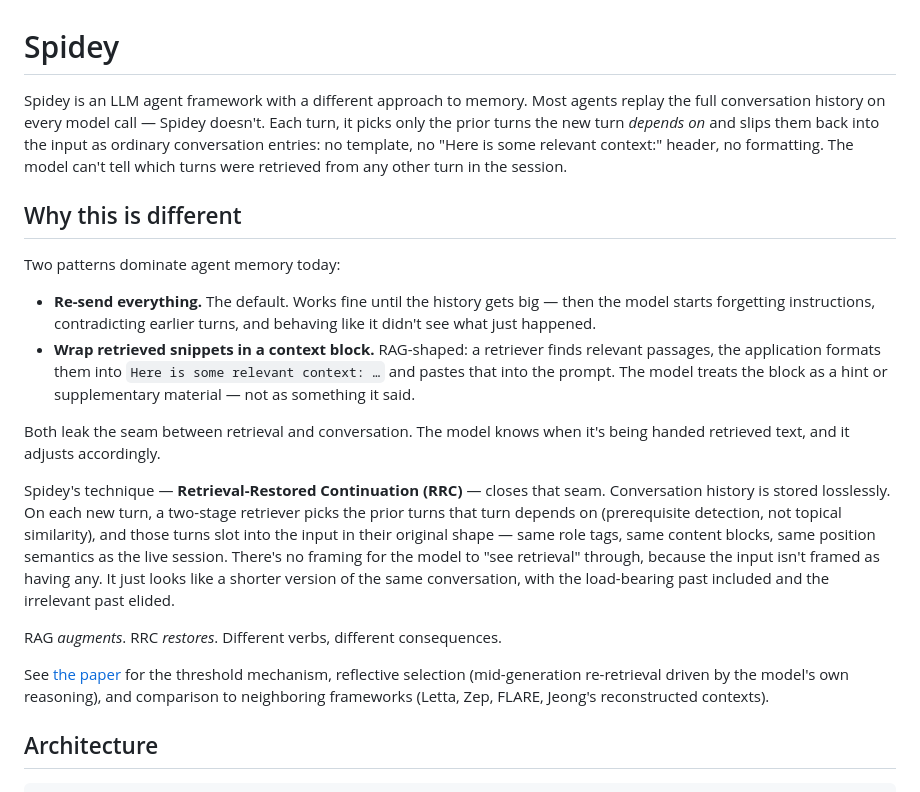
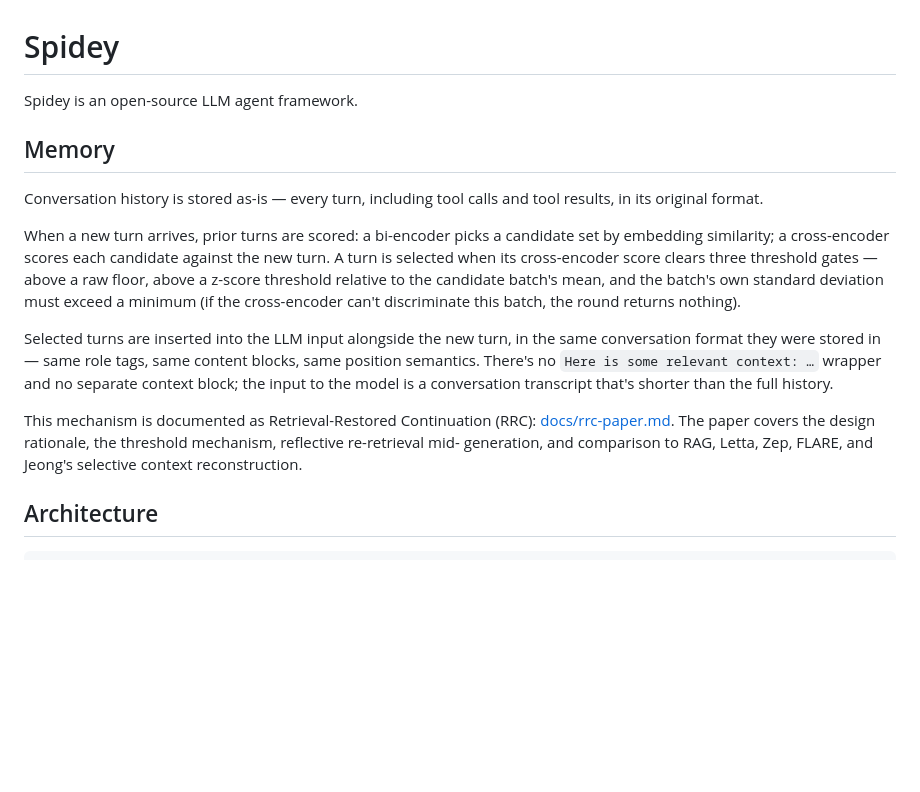
Before and after one commit to elijahmontenegro/grudge-ai, a Markdown page: README.md, the part around the change. GitHub-like rendering; blank space fills up the shorter version.

Commit message:
docs(readme): strip the pitch language; describe the mechanism plainly
Prior version was still selling. "Different approach to memory,"
"closes the seam," "RAG augments / RRC restores — different verbs,
different consequences" — that's pitch deck cadence, not technical
description. The contrast paragraphs ("Two patterns dominate agent
memory today...") set up a we're-different framing the reader
didn't ask for.

New shape:

- One-line statement of what Spidey is.
- A "Memory" section that describes the mechanism step by step:
  storage (lossless, original format), scoring (bi-encoder
  candidates + cross-encoder), selection (three threshold gates,
  zero-return when batch is indiscriminate), placement (input
  alongside the new turn, original conversation format, no
  wrapper or separate block).
- One line naming the technique (RRC) and pointing at the paper,
  with the paper's content listed so the reader knows what's
  behind the link.

No "different," no "closes," no verb-pair punchline, no
contrastive setup. The reader judges whether the mechanism is
interesting.

```diff
--- a/README.md
+++ b/README.md
@@ -1,49 +1,35 @@
 # Spidey
 
-Spidey is an LLM agent framework with a different approach to memory.
-Most agents replay the full conversation history on every model call —
-Spidey doesn't. Each turn, it picks only the prior turns the new turn
-*depends on* and slips them back into the input as ordinary
-conversation entries: no template, no "Here is some relevant context:"
-header, no formatting. The model can't tell which turns were retrieved
-from any other turn in the session.
+Spidey is an open-source LLM agent framework.
 
 <!-- Drop a screenshot at docs/assets/screenshot.png and uncomment: -->
 <!-- ![Spidey UI](docs/assets/screenshot.png) -->
 
-## Why this is different
+## Memory
 
-Two patterns dominate agent memory today:
+Conversation history is stored as-is — every turn, including tool calls
+and tool results, in its original format.
 
-- **Re-send everything.** The default. Works fine until the history
-  gets big — then the model starts forgetting instructions, contradicting
-  earlier turns, and behaving like it didn't see what just happened.
-- **Wrap retrieved snippets in a context block.** RAG-shaped: a
-  retriever finds relevant passages, the application formats them into
-  `Here is some relevant context: …` and pastes that into the prompt.
-  The model treats the block as a hint or supplementary material — not
-  as something it said.
+When a new turn arrives, prior turns are scored: a bi-encoder picks a
+candidate set by embedding similarity; a cross-encoder scores each
+candidate against the new turn. A turn is selected when its
+cross-encoder score clears three threshold gates — above a raw floor,
+above a z-score threshold relative to the candidate batch's mean, and
+the batch's own standard deviation must exceed a minimum (if the
+cross-encoder can't discriminate this batch, the round returns nothing).
 
-Both leak the seam between retrieval and conversation. The model knows
-when it's being handed retrieved text, and it adjusts accordingly.
+Selected turns are inserted into the LLM input alongside the new turn,
+in the same conversation format they were stored in — same role tags,
+same content blocks, same position semantics. There's no
+`Here is some relevant context: …` wrapper and no separate context
+block; the input to the model is a conversation transcript that's
+shorter than the full history.
 
-Spidey's technique — **Retrieval-Restored Continuation (RRC)** — closes
-that seam. Conversation history is stored losslessly. On each new turn,
-a two-stage retriever picks the prior turns that turn depends on
-(prerequisite detection, not topical similarity), and those turns slot
-into the input in their original shape — same role tags, same content
-blocks, same position semantics as the live session. There's no
-framing for the model to "see retrieval" through, because the input
-isn't framed as having any. It just looks like a shorter version of
-the same conversation, with the load-bearing past included and the
-irrelevant past elided.
-
-RAG *augments*. RRC *restores*. Different verbs, different consequences.
-
-See [the paper](docs/rrc-paper.md) for the threshold mechanism,
-reflective selection (mid-generation re-retrieval driven by the model's
-own reasoning), and comparison to neighboring frameworks (Letta, Zep,
-FLARE, Jeong's reconstructed contexts).
+This mechanism is documented as Retrieval-Restored Continuation (RRC):
+[docs/rrc-paper.md](docs/rrc-paper.md). The paper covers the design
+rationale, the threshold mechanism, reflective re-retrieval mid-
+generation, and comparison to RAG, Letta, Zep, FLARE, and Jeong's
+selective context reconstruction.
 
 ## Architecture
 
```
